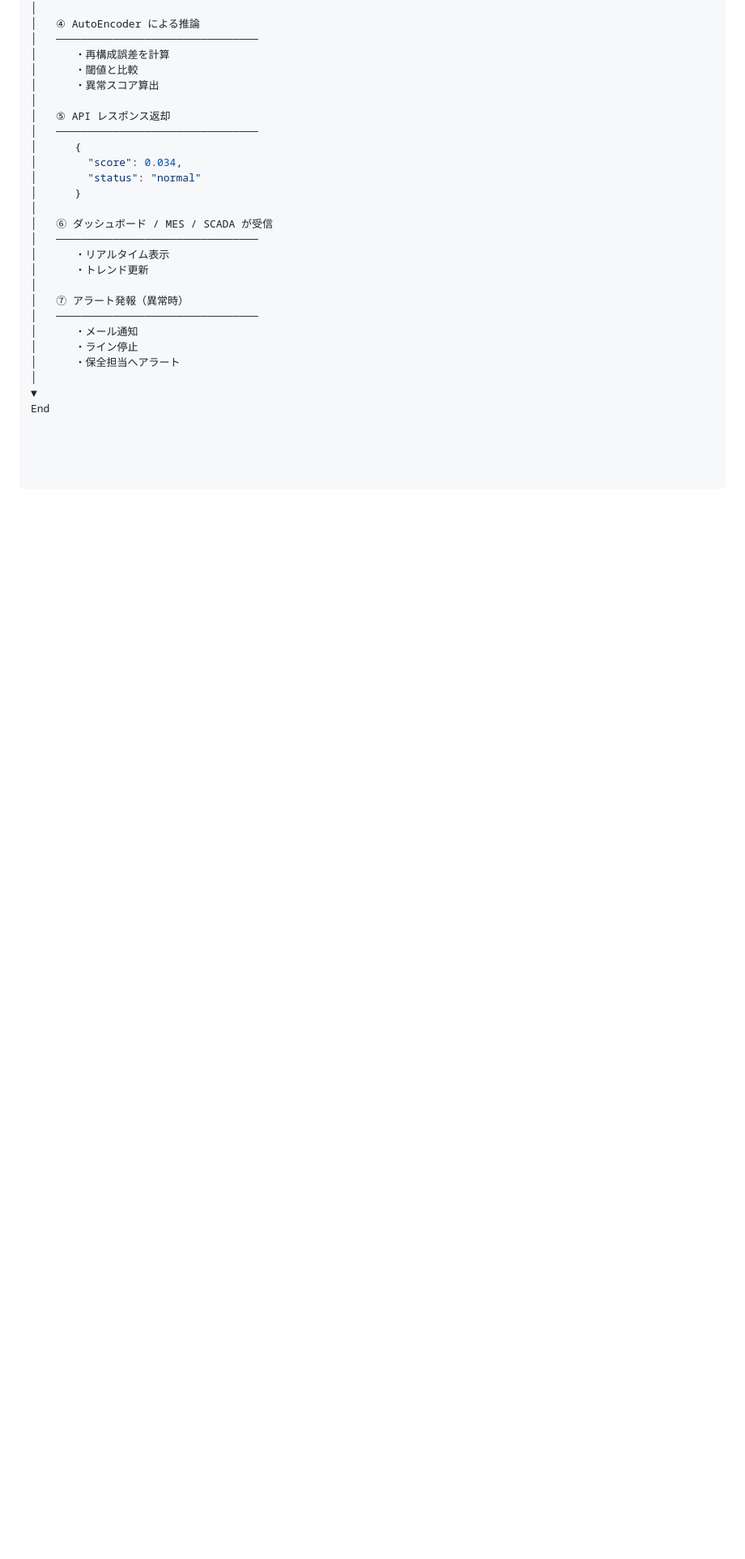
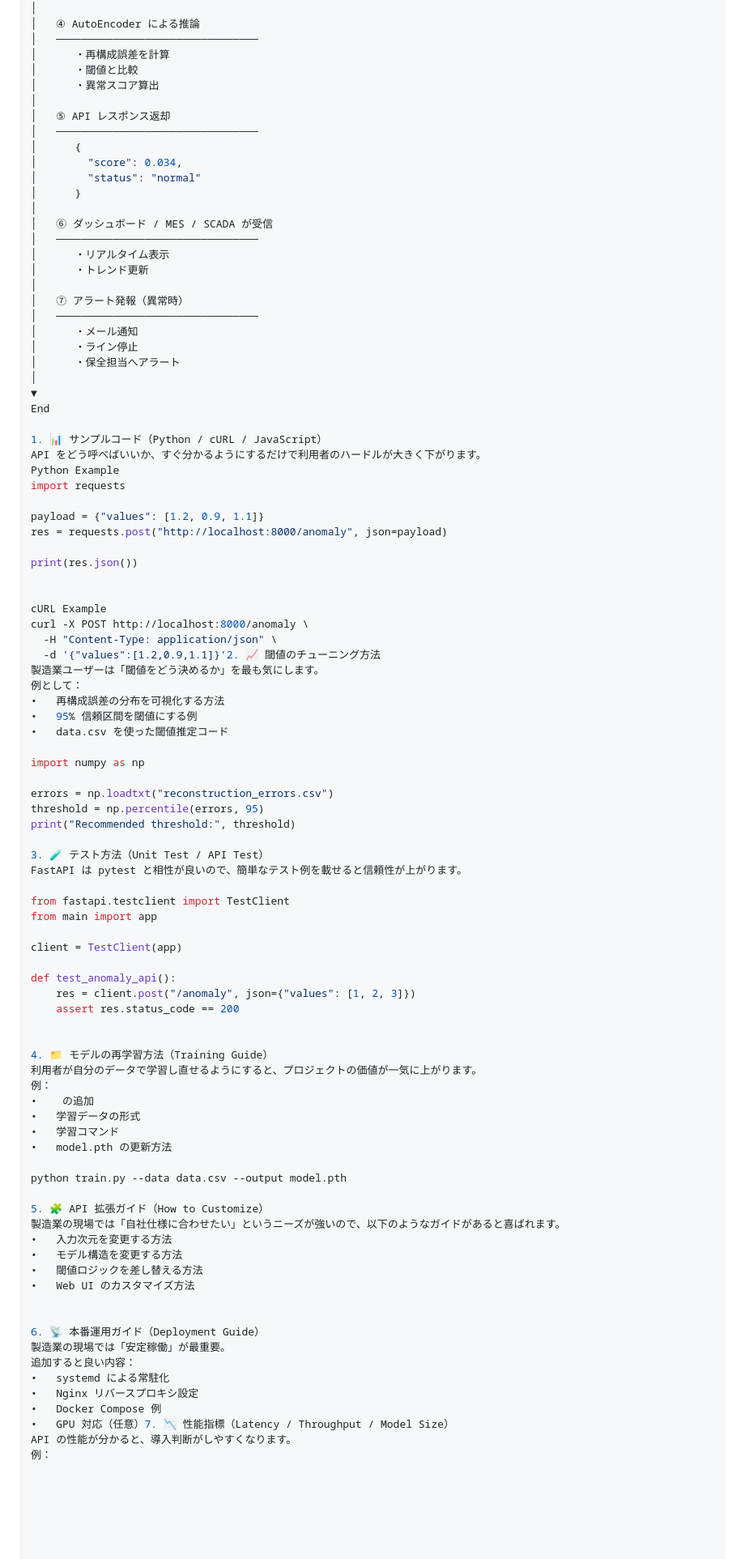
Before and after one commit to kami263/ailab-anomaly-api, a Markdown page: README.md, the part around the change. Shown at 81% size. Rendered like a GitHub page; blank space fills up the shorter version.

Commit message:
Enhance README with API usage examples and guides
Added examples and guides for using the API, including Python, cURL, testing, retraining models, customization, deployment, and performance metrics.

```diff
--- a/README.md
+++ b/README.md
@@ -277,3 +277,71 @@ Time
 │
 ▼
 End
+
+1. 📊 サンプルコード（Python / cURL / JavaScript）
+API をどう呼べばいいか、すぐ分かるようにするだけで利用者のハードルが大きく下がります。
+Python Example
+import requests
+
+payload = {"values": [1.2, 0.9, 1.1]}
+res = requests.post("http://localhost:8000/anomaly", json=payload)
+
+print(res.json())
+
+
+cURL Example
+curl -X POST http://localhost:8000/anomaly \
+  -H "Content-Type: application/json" \
+  -d '{"values":[1.2,0.9,1.1]}'2. 📈 閾値のチューニング方法
+製造業ユーザーは「閾値をどう決めるか」を最も気にします。
+例として：
+• 	再構成誤差の分布を可視化する方法
+• 	95% 信頼区間を閾値にする例
+• 	data.csv を使った閾値推定コード
+
+import numpy as np
+
+errors = np.loadtxt("reconstruction_errors.csv")
+threshold = np.percentile(errors, 95)
+print("Recommended threshold:", threshold)
+
+3. 🧪 テスト方法（Unit Test / API Test）
+FastAPI は pytest と相性が良いので、簡単なテスト例を載せると信頼性が上がります。
+
+from fastapi.testclient import TestClient
+from main import app
+
+client = TestClient(app)
+
+def test_anomaly_api():
+    res = client.post("/anomaly", json={"values": [1, 2, 3]})
+    assert res.status_code == 200
+
+
+4. 📁 モデルの再学習方法（Training Guide）
+利用者が自分のデータで学習し直せるようにすると、プロジェクトの価値が一気に上がります。
+例：
+• 	 の追加
+• 	学習データの形式
+• 	学習コマンド
+• 	model.pth の更新方法
+
+python train.py --data data.csv --output model.pth
+
+5. 🧩 API 拡張ガイド（How to Customize）
+製造業の現場では「自社仕様に合わせたい」というニーズが強いので、以下のようなガイドがあると喜ばれます。
+• 	入力次元を変更する方法
+• 	モデル構造を変更する方法
+• 	閾値ロジックを差し替える方法
+• 	Web UI のカスタマイズ方法
+
+
+6. 📡 本番運用ガイド（Deployment Guide）
+製造業の現場では「安定稼働」が最重要。
+追加すると良い内容：
+• 	systemd による常駐化
+• 	Nginx リバースプロキシ設定
+• 	Docker Compose 例
+• 	GPU 対応（任意）7. 📉 性能指標（Latency / Throughput / Model Size）
+API の性能が分かると、導入判断がしやすくなります。
+例：
```
